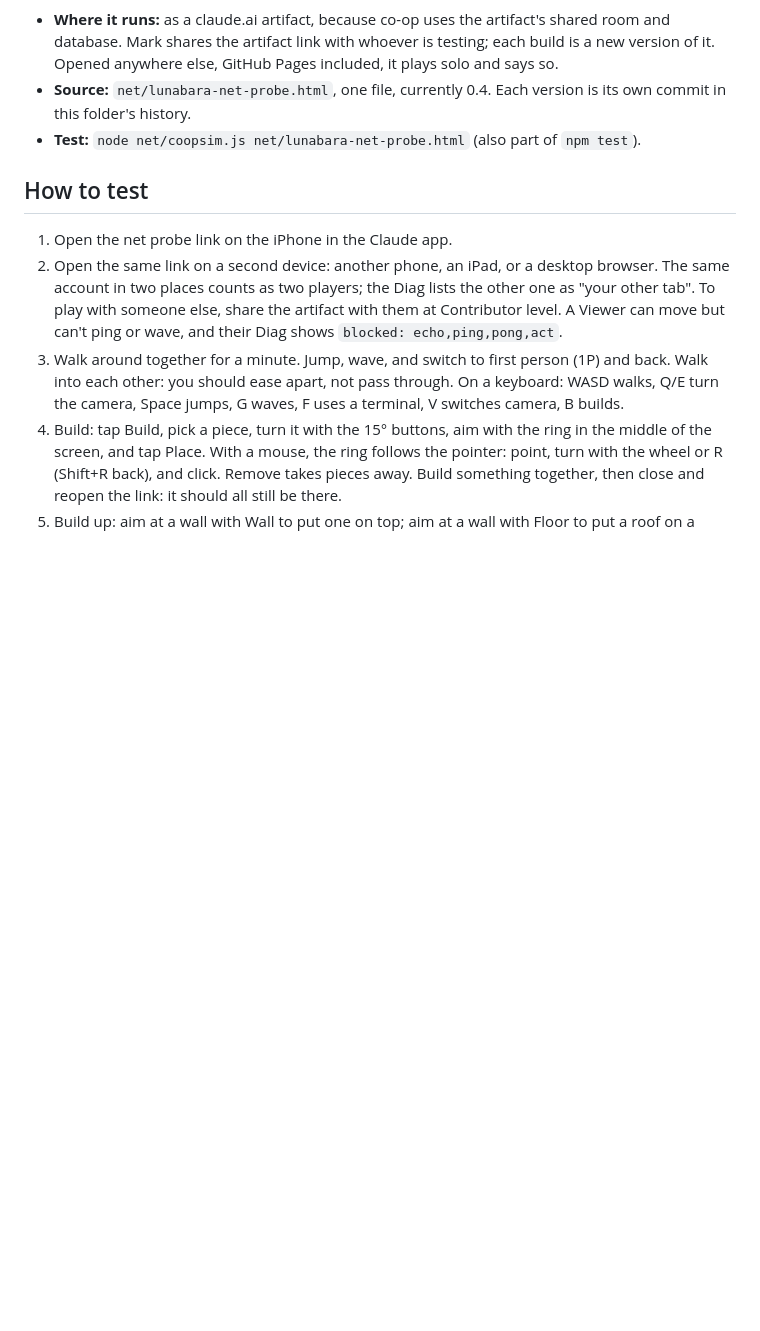
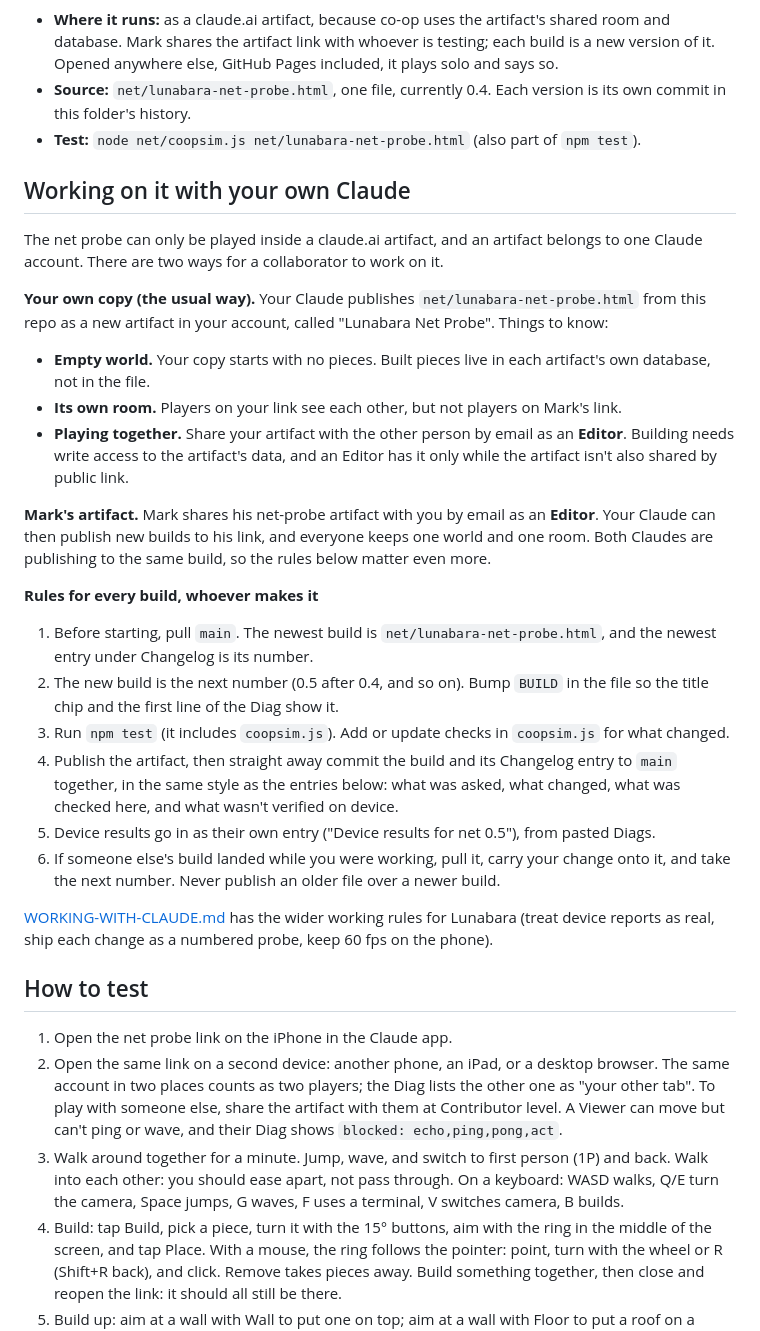
Before and after one commit to sockmonke-rgb/lunabara, a Markdown page: net/README.md, the part around the change. Rendered like a GitHub page; blank space fills up the shorter version.

Commit message:
net/README: how to work on the net probe with your own Claude
Two ways in (your own copy, or editing Mark's artifact), what a copy
starts with (empty world, its own room), how to play together (share
by email as an Editor), and the rules every build follows so two
Claudes don't diverge: pull first, take the next number, test, commit
the build and its changelog entry together right after publishing.

Co-Authored-By: Claude Opus 5.5 <noreply@anthropic.com>
Claude-Session: https://claude.ai/code/session_01Qgw5CtiNddYfJLpdubozEQ

```diff
--- a/net/README.md
+++ b/net/README.md
@@ -5,6 +5,27 @@ A separate artifact that tests co-op for the survival revamp (Raft-style, first
 - **Where it runs:** as a claude.ai artifact, because co-op uses the artifact's shared room and database. Mark shares the artifact link with whoever is testing; each build is a new version of it. Opened anywhere else, GitHub Pages included, it plays solo and says so.
 - **Source:** `net/lunabara-net-probe.html`, one file, currently 0.4. Each version is its own commit in this folder's history.
 - **Test:** `node net/coopsim.js net/lunabara-net-probe.html` (also part of `npm test`).
+
+## Working on it with your own Claude
+
+The net probe can only be played inside a claude.ai artifact, and an artifact belongs to one Claude account. There are two ways for a collaborator to work on it.
+
+**Your own copy (the usual way).** Your Claude publishes `net/lunabara-net-probe.html` from this repo as a new artifact in your account, called "Lunabara Net Probe". Things to know:
+- **Empty world.** Your copy starts with no pieces. Built pieces live in each artifact's own database, not in the file.
+- **Its own room.** Players on your link see each other, but not players on Mark's link.
+- **Playing together.** Share your artifact with the other person by email as an **Editor**. Building needs write access to the artifact's data, and an Editor has it only while the artifact isn't also shared by public link.
+
+**Mark's artifact.** Mark shares his net-probe artifact with you by email as an **Editor**. Your Claude can then publish new builds to his link, and everyone keeps one world and one room. Both Claudes are publishing to the same build, so the rules below matter even more.
+
+**Rules for every build, whoever makes it**
+1. Before starting, pull `main`. The newest build is `net/lunabara-net-probe.html`, and the newest entry under Changelog is its number.
+2. The new build is the next number (0.5 after 0.4, and so on). Bump `BUILD` in the file so the title chip and the first line of the Diag show it.
+3. Run `npm test` (it includes `coopsim.js`). Add or update checks in `coopsim.js` for what changed.
+4. Publish the artifact, then straight away commit the build and its Changelog entry to `main` together, in the same style as the entries below: what was asked, what changed, what was checked here, and what wasn't verified on device.
+5. Device results go in as their own entry ("Device results for net 0.5"), from pasted Diags.
+6. If someone else's build landed while you were working, pull it, carry your change onto it, and take the next number. Never publish an older file over a newer build.
+
+[WORKING-WITH-CLAUDE.md](../WORKING-WITH-CLAUDE.md) has the wider working rules for Lunabara (treat device reports as real, ship each change as a numbered probe, keep 60 fps on the phone).
 
 ## How to test
 1. Open the net probe link on the iPhone in the Claude app.
```
